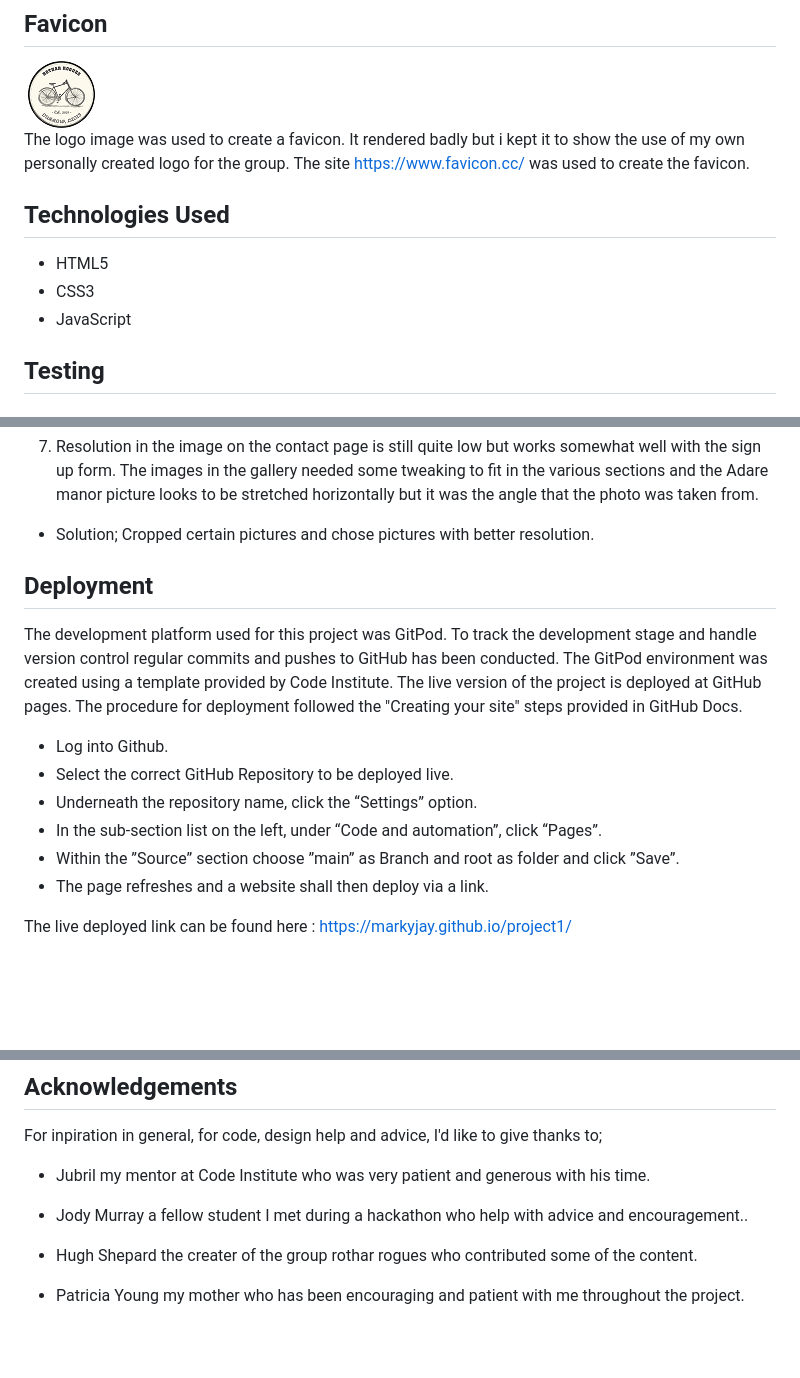
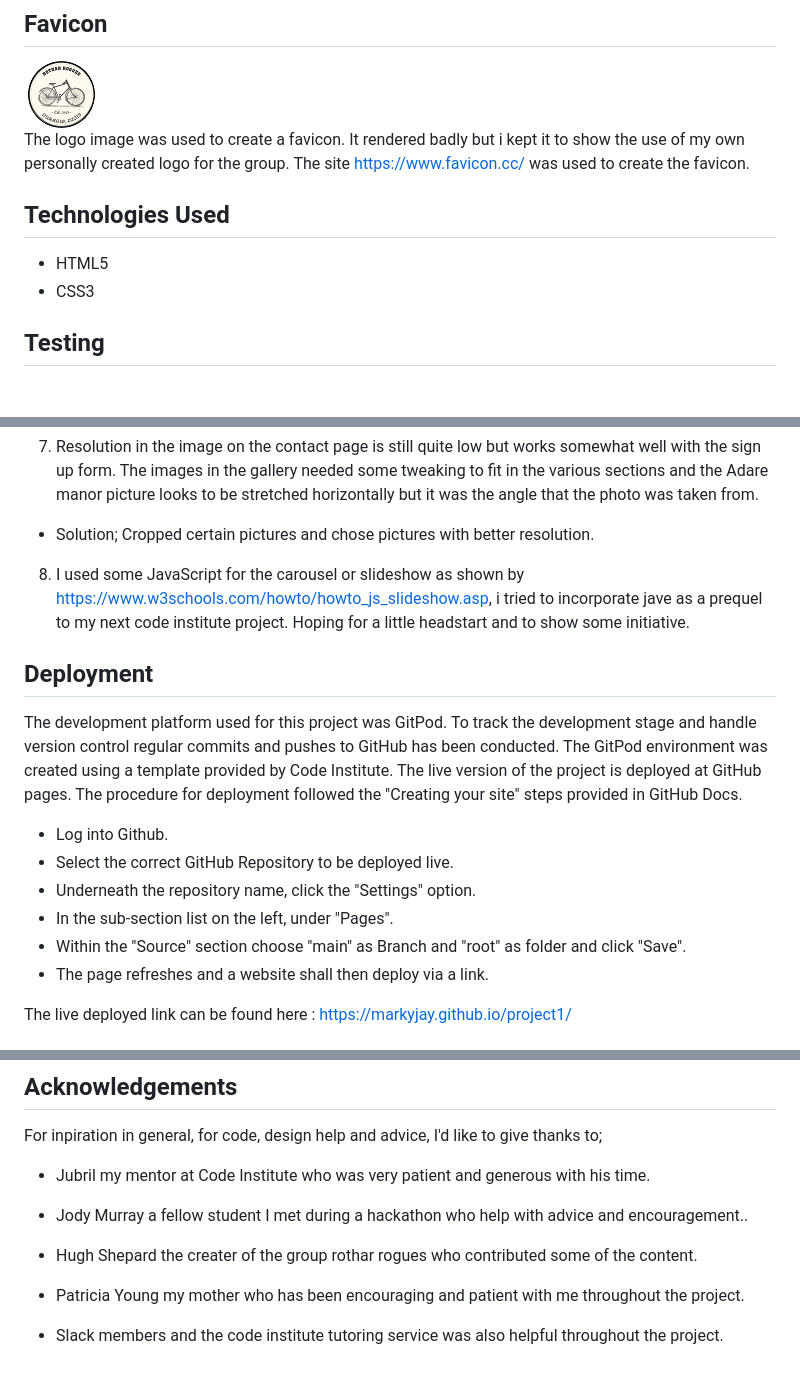
Before and after one commit to Markyjay/RotharRogues, a Markdown page: README.md, 3 parts joined by grey strips. Rendered like a GitHub page; blank space fills up the shorter version.

Commit message:
finishing commit

```diff
--- a/README.md
+++ b/README.md
@@ -141,11 +141,9 @@ To get regular updates and reviews of upcoming events and allow people the oppor
 
 The logo image was used to create a favicon. It rendered badly but i kept it to show the use of my own personally created logo for the group. The site https://www.favicon.cc/ was used to create the favicon.
 
-
 ## Technologies Used
 -	HTML5
 -	CSS3
-- JavaScript
 
 ## Testing
 
@@ -186,6 +184,8 @@ Listed are the main bugs I came across.
  After many attempts I decided to do media query for max-width 480px then work back up to 1200px. It helped to start at the smaller screen size.
 7. Resolution in the image on the contact page is still quite low but works somewhat well with the sign up form. The images in the gallery needed some tweaking to fit in the various sections and the Adare manor picture looks to be stretched horizontally but it was the angle that the photo was taken from.
  - Solution; Cropped certain pictures and chose pictures with better resolution.
+8. I used some JavaScript for the carousel or slideshow as shown by https://www.w3schools.com/howto/howto_js_slideshow.asp, i tried to incorporate jave as a prequel to my next code institute project. Hoping for a little headstart and to show some initiative.
+
 
 ## Deployment
 
@@ -194,9 +194,9 @@ The live version of the project is deployed at GitHub pages.
 The procedure for deployment followed the "Creating your site" steps provided in GitHub Docs.
 * Log into Github.
 * Select the correct GitHub Repository to be deployed live.
-* Underneath the repository name, click the “Settings” option.
-* In the sub-section list on the left, under “Code and automation”, click “Pages”.
-* Within the ”Source” section choose ”main” as Branch and root as folder and click ”Save”.
+* Underneath the repository name, click the "Settings" option.
+* In the sub-section list on the left, under "Pages".
+* Within the "Source" section choose "main" as Branch and "root" as folder and click "Save".
 * The page refreshes and a website shall then deploy via a link.
 
 The live deployed link can be found here : https://markyjay.github.io/project1/
@@ -253,3 +253,5 @@ For inpiration in general, for code, design help and advice, I'd like to give th
 - Hugh Shepard the creater of the group rothar rogues who contributed some of the content.
 
 - Patricia Young my mother who has been encouraging and patient with me throughout the project.
+
+- Slack members and the code institute tutoring service was also helpful throughout the project.
```
Also changed, not shown: other parts of README.md (+1 -1 lines).
